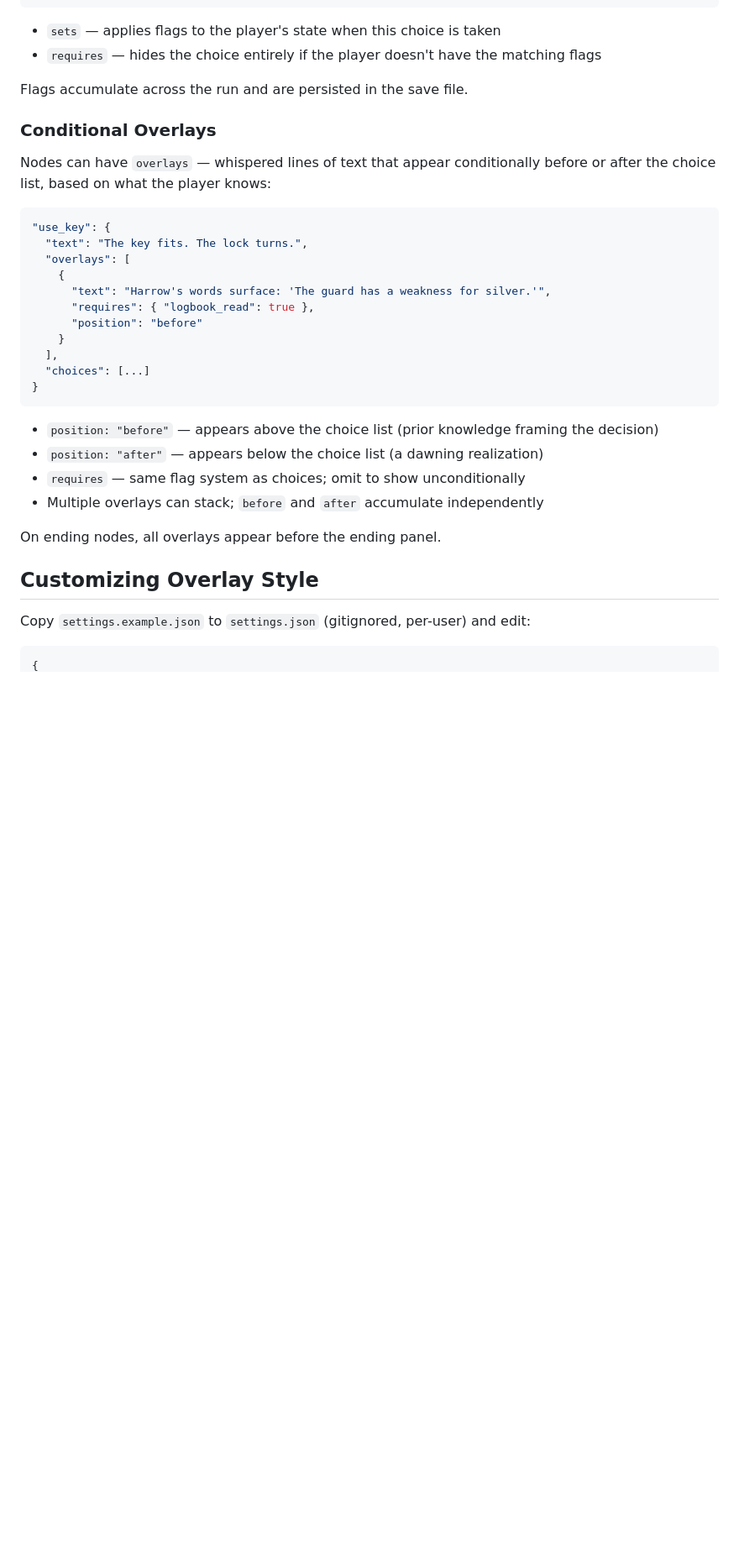
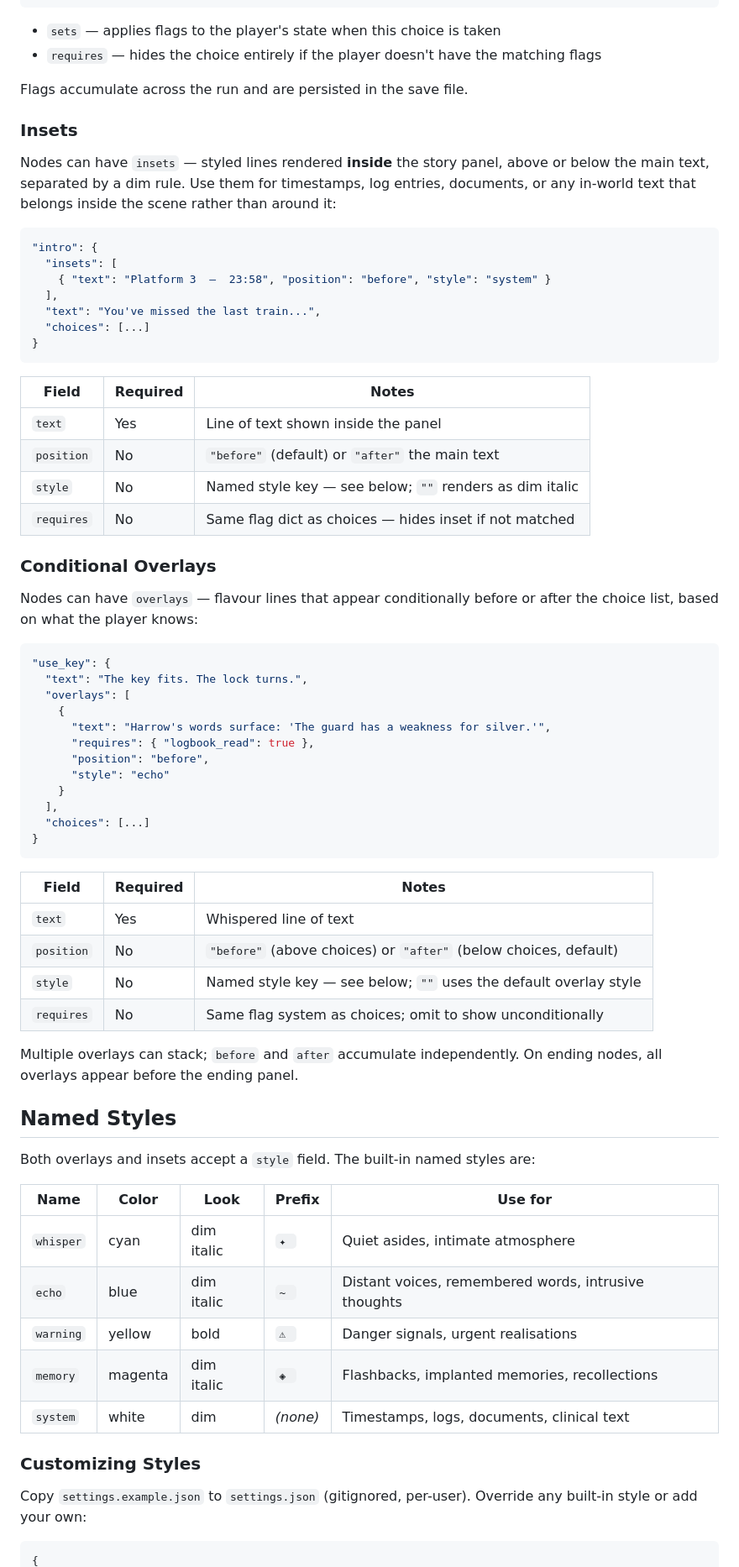
Before and after one commit to julianhernandezdev/ChoicesMatter, a Markdown page: README.md, the part around one of its changes. Shown at 84% size. Rendered like a GitHub page; blank space fills up the shorter version.

Commit message:
docs: update README with insets, named styles, and story picker features
Documents the inset system (styled text inside story panels), the named
style palette (whisper, echo, warning, memory, system) with override
instructions, and the story picker enhancements (stats, RESUME badge).

Co-Authored-By: Claude Sonnet 4.6 <noreply@anthropic.com>

````diff
--- a/README.md
+++ b/README.md
@@ -98,9 +98,30 @@ Choices support `requires` and `sets` to gate content on boolean flags the playe
 
 Flags accumulate across the run and are persisted in the save file.
 
+### Insets
+
+Nodes can have `insets` — styled lines rendered **inside** the story panel, above or below the main text, separated by a dim rule. Use them for timestamps, log entries, documents, or any in-world text that belongs inside the scene rather than around it:
+
+```json
+"intro": {
+  "insets": [
+    { "text": "Platform 3  —  23:58", "position": "before", "style": "system" }
+  ],
+  "text": "You've missed the last train...",
+  "choices": [...]
+}
+```
+
+| Field | Required | Notes |
+|---|---|---|
+| `text` | Yes | Line of text shown inside the panel |
+| `position` | No | `"before"` (default) or `"after"` the main text |
+| `style` | No | Named style key — see below; `""` renders as dim italic |
+| `requires` | No | Same flag dict as choices — hides inset if not matched |
+
 ### Conditional Overlays
 
-Nodes can have `overlays` — whispered lines of text that appear conditionally before or after the choice list, based on what the player knows:
+Nodes can have `overlays` — flavour lines that appear conditionally before or after the choice list, based on what the player knows:
 
 ```json
 "use_key": {
@@ -109,23 +130,38 @@ Nodes can have `overlays` — whispered lines of text that appear conditionally
     {
       "text": "Harrow's words surface: 'The guard has a weakness for silver.'",
       "requires": { "logbook_read": true },
-      "position": "before"
+      "position": "before",
+      "style": "echo"
     }
   ],
   "choices": [...]
 }
 ```
 
-- `position: "before"` — appears above the choice list (prior knowledge framing the decision)
-- `position: "after"` — appears below the choice list (a dawning realization)
-- `requires` — same flag system as choices; omit to show unconditionally
-- Multiple overlays can stack; `before` and `after` accumulate independently
+| Field | Required | Notes |
+|---|---|---|
+| `text` | Yes | Whispered line of text |
+| `position` | No | `"before"` (above choices) or `"after"` (below choices, default) |
+| `style` | No | Named style key — see below; `""` uses the default overlay style |
+| `requires` | No | Same flag system as choices; omit to show unconditionally |
 
-On ending nodes, all overlays appear before the ending panel.
+Multiple overlays can stack; `before` and `after` accumulate independently. On ending nodes, all overlays appear before the ending panel.
 
-## Customizing Overlay Style
+## Named Styles
 
-Copy `settings.example.json` to `settings.json` (gitignored, per-user) and edit:
+Both overlays and insets accept a `style` field. The built-in named styles are:
+
+| Name | Color | Look | Prefix | Use for |
+|---|---|---|---|---|
+| `whisper` | cyan | dim italic | `✦ ` | Quiet asides, intimate atmosphere |
+| `echo` | blue | dim italic | `~ ` | Distant voices, remembered words, intrusive thoughts |
+| `warning` | yellow | bold | `⚠ ` | Danger signals, urgent realisations |
+| `memory` | magenta | dim italic | `◈ ` | Flashbacks, implanted memories, recollections |
+| `system` | white | dim | _(none)_ | Timestamps, logs, documents, clinical text |
+
+### Customizing Styles
+
+Copy `settings.example.json` to `settings.json` (gitignored, per-user). Override any built-in style or add your own:
 
 ```json
 {
````
Also changed, not shown: other parts of README.md (+8 -7 lines).
